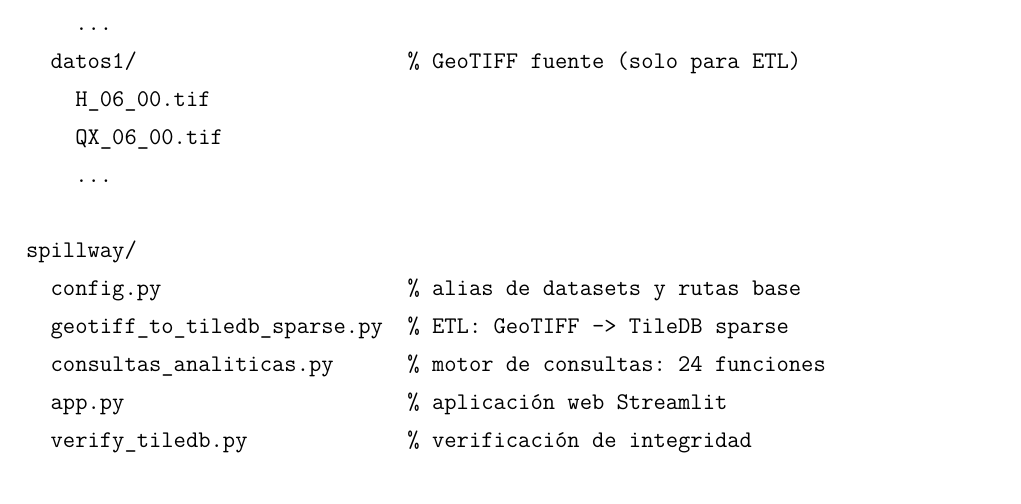
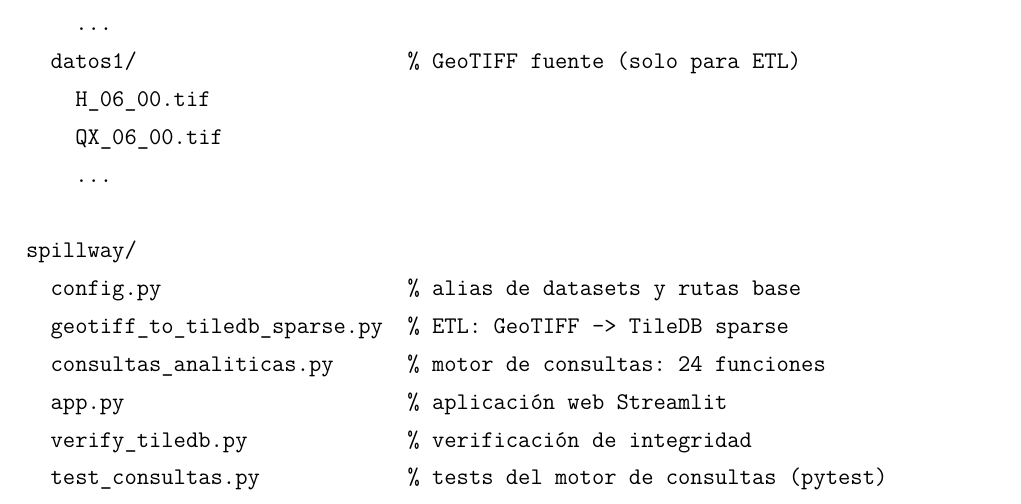
Before and after one commit to ebaldoU/triton-spillway, a LaTeX document (memoria/main.tex, which reads memoria/Anexos/Anexo5.tex): part of page 87 of 91, cut so that both start at the same text. Compiled offline with pdfLaTeX.

Commit message:
Anexo E: añadir test_consultas.py al listado de ficheros del repositorio

```diff
--- a/memoria/Anexos/Anexo5.tex
+++ b/memoria/Anexos/Anexo5.tex
@@ -23,6 +23,7 @@
   consultas_analiticas.py      % motor de consultas: 24 funciones
   app.py                       % aplicación web Streamlit
   verify_tiledb.py             % verificación de integridad
+  test_consultas.py            % tests del motor de consultas (pytest)
   run_etl_all.sh               % script de ingesta en lote (todos los datasets)
   DEPLOY.txt                   % instrucciones de despliegue resumidas
 \end{verbatim}
```
